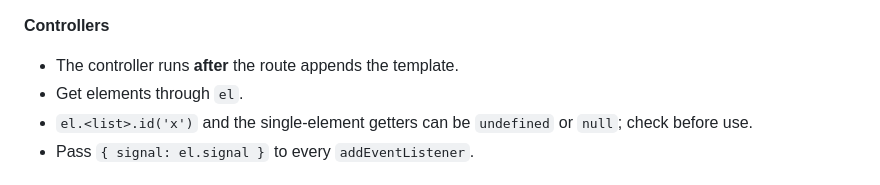
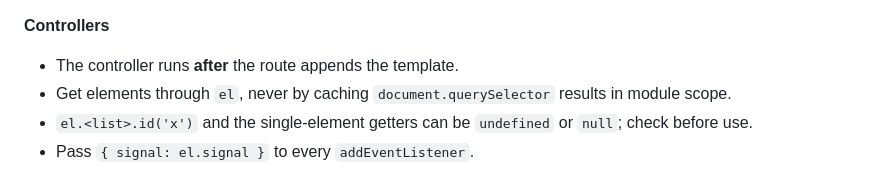
Before and after one commit to The-Green-Asterisk/thegreenasterisk-2, a Markdown page: AGENTS.md, the part around the change. Rendered like a GitHub page.

Commit message:
docs(agents): match Elemental's wording on getting elements
Said what the el rule rules out: caching document.querySelector results in module scope, as Elemental's AGENTS.md does.

```diff
--- a/AGENTS.md
+++ b/AGENTS.md
@@ -93,7 +93,7 @@ A view is a folder in `src/views/` named after the view: `{name}.template.ts`, `
 
 **Controllers**
 - The controller runs **after** the route appends the template.
-- Get elements through `el`.
+- Get elements through `el`, never by caching `document.querySelector` results in module scope.
 - `el.<list>.id('x')` and the single-element getters can be `undefined` or `null`; check before use.
 - Pass `{ signal: el.signal }` to every `addEventListener`.
 
```
